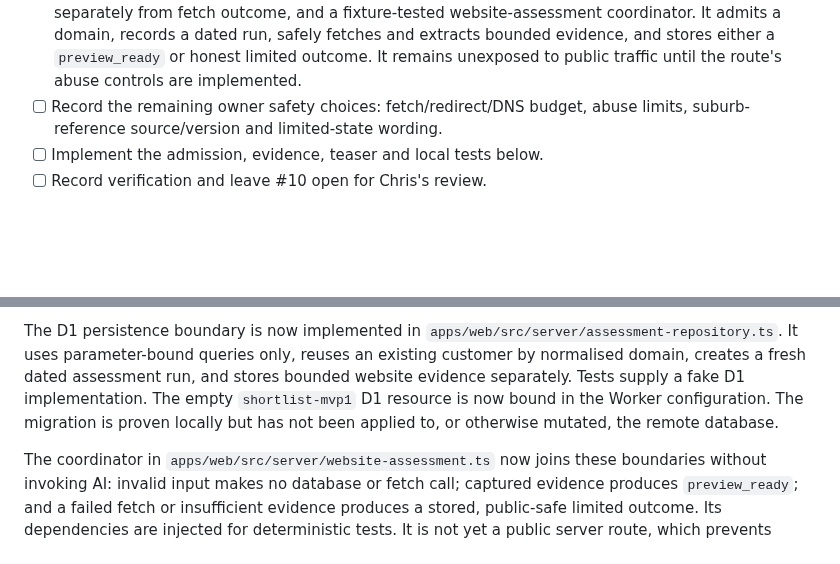
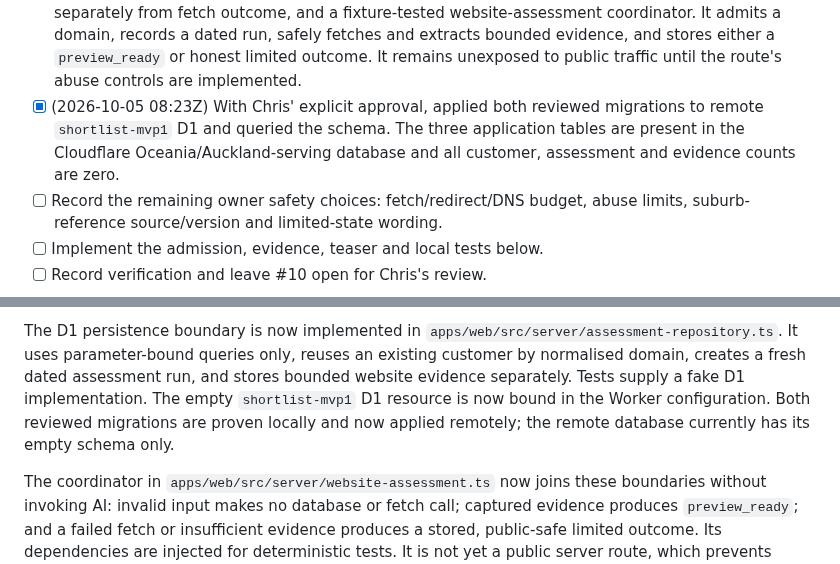
Before and after one commit to successbycs/ShortList, a Markdown page: .agent/execplans/2026-10-05-implement-safe-domain-preview.md, 2 parts joined by grey strips. Drawn GitHub-style; blank space fills up the shorter version.

Commit message:
docs: record remote D1 migration proof

```diff
--- a/.agent/execplans/2026-10-05-implement-safe-domain-preview.md
+++ b/.agent/execplans/2026-10-05-implement-safe-domain-preview.md
@@ -68,6 +68,10 @@ authorities.
   safely fetches and extracts bounded evidence, and stores either a
   `preview_ready` or honest limited outcome. It remains unexposed to public
   traffic until the route's abuse controls are implemented.
+- [x] (2026-10-05 08:23Z) With Chris' explicit approval, applied both reviewed
+  migrations to remote `shortlist-mvp1` D1 and queried the schema. The three
+  application tables are present in the Cloudflare Oceania/Auckland-serving
+  database and all customer, assessment and evidence counts are zero.
 - [ ] Record the remaining owner safety choices: fetch/redirect/DNS budget,
   abuse limits, suburb-reference source/version and limited-state wording.
 - [ ] Implement the admission, evidence, teaser and local tests below.
@@ -183,8 +187,8 @@ The D1 persistence boundary is now implemented in
 only, reuses an existing customer by normalised domain, creates a fresh dated
 assessment run, and stores bounded website evidence separately. Tests supply a
 fake D1 implementation. The empty `shortlist-mvp1` D1 resource is now bound in
-the Worker configuration. The migration is proven locally but has not been
-applied to, or otherwise mutated, the remote database.
+the Worker configuration. Both reviewed migrations are proven locally and now
+applied remotely; the remote database currently has its empty schema only.
 
 The coordinator in `apps/web/src/server/website-assessment.ts` now joins these
 boundaries without invoking AI: invalid input makes no database or fetch call;
```
